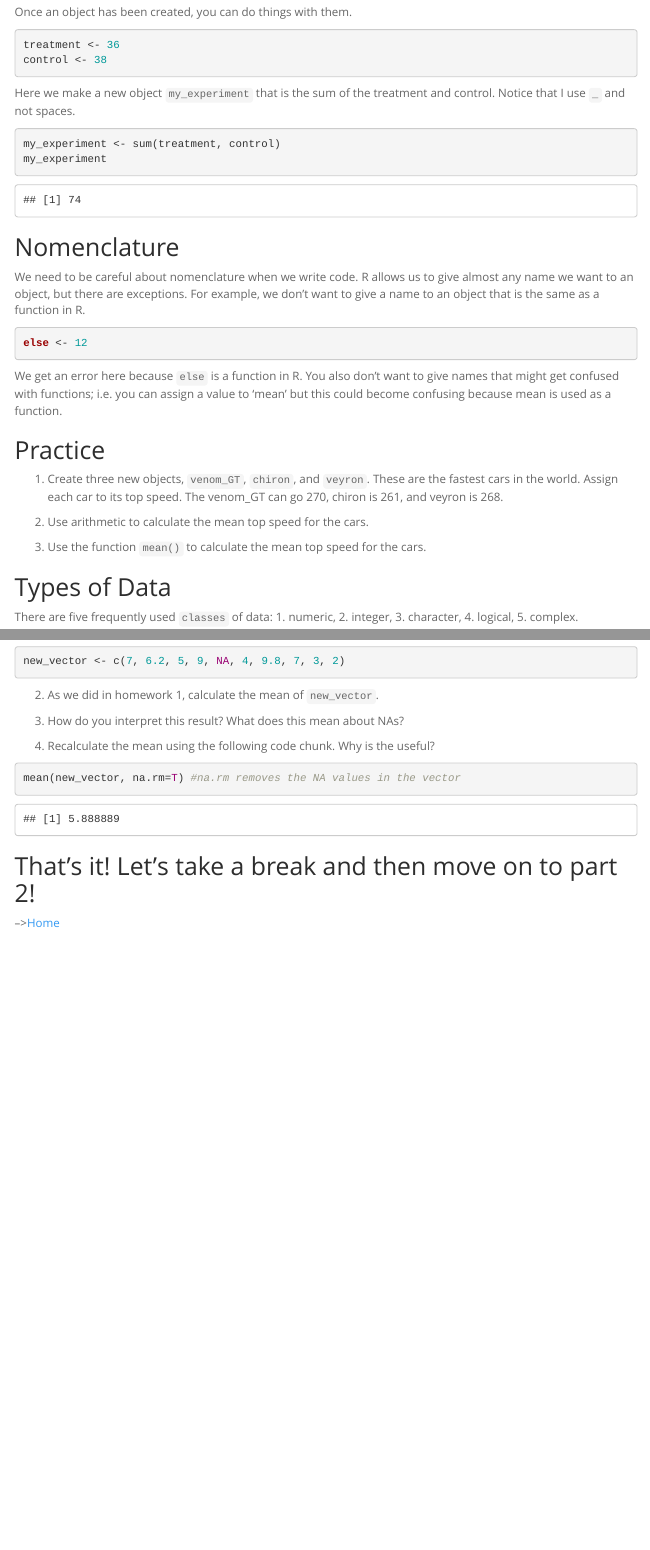
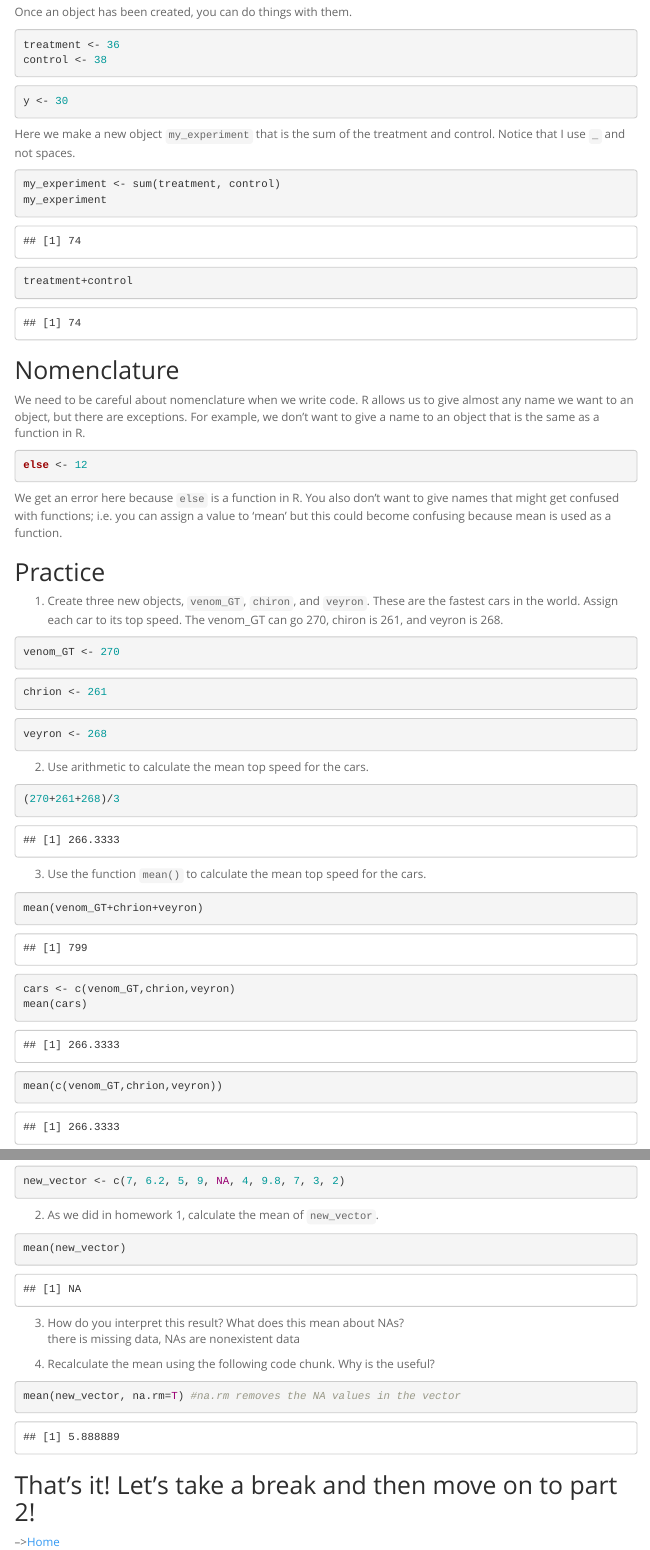
Before and after one commit to Adara572/BIS15W2024_alocascio, an R Markdown document (lab2/lab2_1.Rmd): the page in a window 1100 px wide, from 650 px down, and a second part further down, joined at a grey line. Rendered offline with R 4.5, knitr and Pandoc, with nearby package versions; menus at the side of the page are left out.

Commit message:
lab2 update

````diff
--- a/lab2/lab2_1.Rmd
+++ b/lab2/lab2_1.Rmd
@@ -38,11 +38,22 @@
 control <- 38
 ```
 
+```{r}
+y <- 30
+```
+
+
+
 Here we make a new object `my_experiment` that is the sum of the treatment and control. Notice that I use `_` and not spaces.
 ```{r}
 my_experiment <- sum(treatment, control)
 my_experiment
 ```
+
+```{r}
+treatment+control
+```
+
 
 ## Nomenclature
 We need to be careful about nomenclature when we write code. R allows us to give almost any name we want to an object, but there are exceptions. For example, we don't want to give a name to an object that is the same as a function in R.
@@ -55,21 +66,34 @@
 ## Practice
 1. Create three new objects, `venom_GT`, `chiron`, and `veyron`. These are the fastest cars in the world. Assign each car to its top speed. The venom_GT can go 270, chiron is 261, and veyron is 268.
 ```{r}
+venom_GT <- 270
+```
 
+```{r}
+chrion <- 261
+```
+
+```{r}
+veyron <- 268
 ```
 
 2. Use arithmetic to calculate the mean top speed for the cars.
 ```{r}
-
+(270+261+268)/3
 ```
 
 3. Use the function `mean()` to calculate the mean top speed for the cars.
 ```{r}
-
+mean(venom_GT+chrion+veyron)
 ```
 
 ```{r}
+cars <- c(venom_GT,chrion,veyron)
+mean(cars)
+```
 
+```{r}
+mean(c(venom_GT,chrion,veyron))
 ```
 
 ## Types of Data
@@ -125,10 +149,11 @@
 
 2. As we did in homework 1, calculate the mean of `new_vector`.
 ```{r}
-
+mean(new_vector)
 ```
 
 3. How do you interpret this result? What does this mean about NAs?
+there is missing data, NAs are nonexistent data
 
 4. Recalculate the mean using the following code chunk. Why is the useful?
 ```{r}
````
Also changed, not shown: lab2/lab2_2.Rmd (+22 -1 lines).
